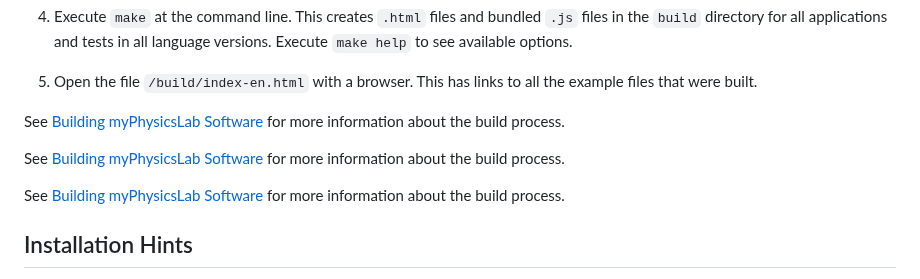
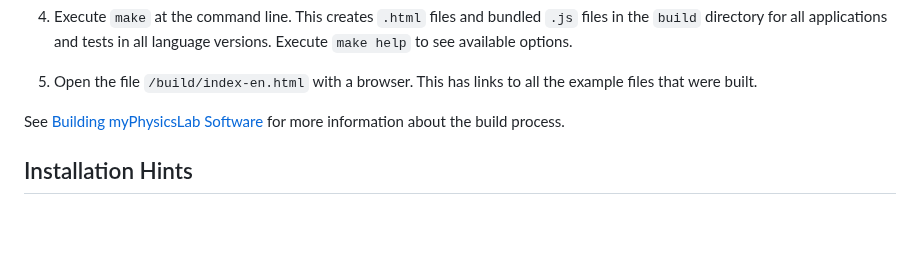
Before and after one commit to myphysicslab/myphysicslab, a Markdown page: README.md, the part around one of its changes. Drawn GitHub-style; blank space fills up the shorter version.

Commit message:
fix link to Building.html

```diff
--- a/README.md
+++ b/README.md
@@ -62,13 +62,7 @@ To build from source code:
 5.  Open the file `/build/index-en.html` with a browser. This has
     links to all the example files that were built.
 
-See [Building myPhysicsLab Software](https://github.com/myphysicslab/myphysicslab/blob/master/src/docs/Building.md)
-for more information about the build process.
-
-See [Building myPhysicsLab Software](http://www.myphysicslab.com/develop/docs/Building.html)
-for more information about the build process.
-
-See [Building myPhysicsLab Software](src/docs/Building.md)
+See [Building myPhysicsLab Software](https://www.myphysicslab.com/develop/docs/Building.html)
 for more information about the build process.
 
 
```
Also changed, not shown: other parts of README.md (+4 -4 lines).
